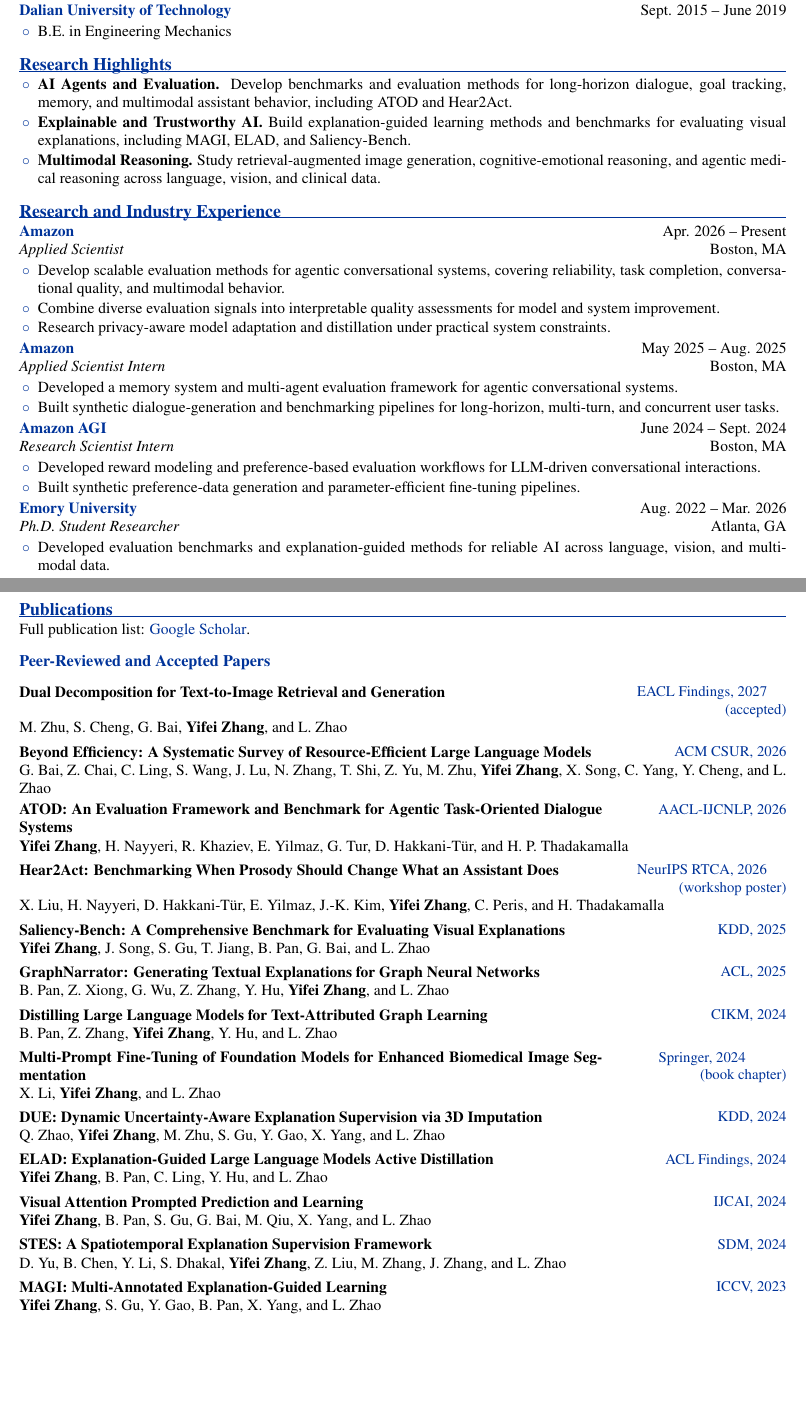
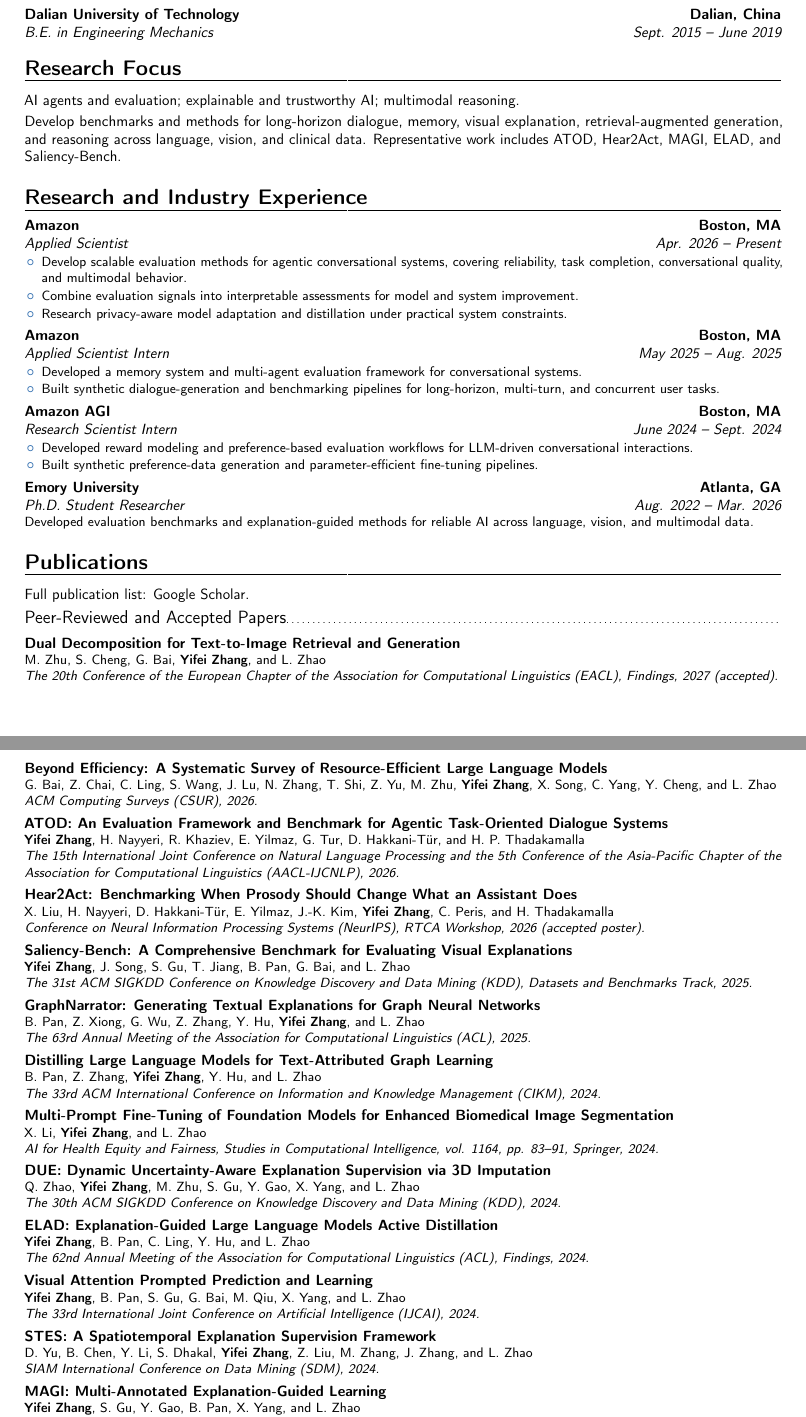
Before and after one commit to yifeizhangcs/yifeizhangcs.github.io, a LaTeX CV (resume/cv.tex): two parts of pages 1 and 2 of 3, joined at a grey line, cut so that both start at the same text, the shorter picture padded with empty space. Compiled offline with pdfLaTeX.

Commit message:
Adopt moderncv layout and standardize publication venue names

```diff
--- a/resume/cv.tex
+++ b/resume/cv.tex
@@ -70,31 +35,29 @@
-\cveducation{Dalian University of Technology}{Sept. 2015 -- June 2019}{B.E. in Engineering Mechanics}{}
+\cventry{Aug. 2022 -- Mar. 2026}{Ph.D. in Computer Science}{Emory University}{Atlanta, GA}{}{Advisor: \href{http://cs.emory.edu/~lzhao41/index.htm}{Prof. Liang Zhao}\\
+Dissertation: \href{https://etd.library.emory.edu/concern/etds/3197xn83d?locale=en}{Benchmarking, Correcting, and Accelerating AI Reasoning across Diverse Modalities}}
+\cventry{Sept. 2020 -- Dec. 2021}{M.S. in Data Science}{Columbia University}{New York, NY}{}{}
+\cventry{Aug. 2019 -- May 2020}{Master of Engineering Management}{Duke University}{Durham, NC}{}{}
+\cventry{Sept. 2015 -- June 2019}{B.E. in Engineering Mechanics}{Dalian University of Technology}{Dalian, China}{}{}
 
-\section{Research Highlights}
-\begin{itemize}
-\item \textbf{AI Agents and Evaluation.} Develop benchmarks and evaluation methods for long-horizon dialogue, goal tracking, memory, and multimodal assistant behavior, including ATOD and Hear2Act.
-\item \textbf{Explainable and Trustworthy AI.} Build explanation-guided learning methods and benchmarks for evaluating visual explanations, including MAGI, ELAD, and Saliency-Bench.
-\item \textbf{Multimodal Reasoning.} Study retrieval-augmented image generation, cognitive-emotional reasoning, and agentic medical reasoning across language, vision, and clinical data.
-\end{itemize}
+\section{Research Focus}
+\cvitem{}{AI agents and evaluation; explainable and trustworthy AI; multimodal reasoning.}
+\cvitem{}{Develop benchmarks and methods for long-horizon dialogue, memory, visual explanation, retrieval-augmented generation, and reasoning across language, vision, and clinical data. Representative work includes ATOD, Hear2Act, MAGI, ELAD, and Saliency-Bench.}
 
 \section{Research and Industry Experience}
-\cvposition{Amazon}{Apr. 2026 -- Present}{Applied Scientist}{Boston, MA}
+\cventry{Apr. 2026 -- Present}{Applied Scientist}{Amazon}{Boston, MA}{}{
 \begin{itemize}
 \item Develop scalable evaluation methods for agentic conversational systems, covering reliability, task completion, conversational quality, and multimodal behavior.
-\item Combine diverse evaluation signals into interpretable quality assessments for model and system improvement.
+\item Combine evaluation signals into interpretable assessments for model and system improvement.
 \item Research privacy-aware model adaptation and distillation under practical system constraints.
-\end{itemize}
-\cvposition{Amazon}{May 2025 -- Aug. 2025}{Applied Scientist Intern}{Boston, MA}
+\end{itemize}}
+\cventry{May 2025 -- Aug. 2025}{Applied Scientist Intern}{Amazon}{Boston, MA}{}{
 \begin{itemize}
-\item Developed a memory system and multi-agent evaluation framework for agentic conversational systems.
+\item Developed a memory system and multi-agent evaluation framework for conversational systems.
 \item Built synthetic dialogue-generation and benchmarking pipelines for long-horizon, multi-turn, and concurrent user tasks.
-\end{itemize}
-\cvposition{Amazon AGI}{June 2024 -- Sept. 2024}{Research Scientist Intern}{Boston, MA}
+\end{itemize}}
+\cventry{June 2024 -- Sept. 2024}{Research Scientist Intern}{Amazon AGI}{Boston, MA}{}{
 \begin{itemize}
 \item Developed reward modeling and preference-based evaluation workflows for LLM-driven conversational interactions.
 \item Built synthetic preference-data generation and parameter-efficient fine-tuning pipelines.
-\end{itemize}
-\cvposition{Emory University}{Aug. 2022 -- Mar. 2026}{Ph.D. Student Researcher}{Atlanta, GA}
-\begin{itemize}
-\item Developed evaluation benchmarks and explanation-guided methods for reliable AI across language, vision, and multimodal data.
-\end{itemize}
+\end{itemize}}
+\cventry{Aug. 2022 -- Mar. 2026}{Ph.D. Student Researcher}{Emory University}{Atlanta, GA}{}{Developed evaluation benchmarks and explanation-guided methods for reliable AI across language, vision, and multimodal data.}
 
@@ -102,33 +64,32 @@
 \section{Publications}
-Full publication list: \href{https://scholar.google.com/citations?user=y5FkC7cAAAAJ&hl=en}{Google Scholar}.
-\subsection*{Peer-Reviewed and Accepted Papers}
-\cvpub{Dual Decomposition for Text-to-Image Retrieval and Generation}{M. Zhu, S. Cheng, G. Bai, \textbf{Yifei Zhang}, and L. Zhao}{EACL Findings, 2027\newline(accepted)}{https://arxiv.org/abs/2505.21956}
+\cvitem{}{Full publication list: \href{https://scholar.google.com/citations?user=y5FkC7cAAAAJ&hl=en}{Google Scholar}.}
+\subsection{Peer-Reviewed and Accepted Papers}
+\cvpaper{Dual Decomposition for Text-to-Image Retrieval and Generation}{M. Zhu, S. Cheng, G. Bai, \textbf{Yifei Zhang}, and L. Zhao}{The 20th Conference of the European Chapter of the Association for Computational Linguistics (EACL), Findings, 2027 (accepted).}{https://arxiv.org/abs/2505.21956}
 
-\cvpub{Beyond Efficiency: A Systematic Survey of Resource-Efficient Large Language Models}{G. Bai, Z. Chai, C. Ling, S. Wang, J. Lu, N. Zhang, T. Shi, Z. Yu, M. Zhu, \textbf{Yifei Zhang}, X. Song, C. Yang, Y. Cheng, and L. Zhao}{ACM CSUR, 2026}{https://dl.acm.org/doi/10.1145/3845797}
+\cvpaper{Beyond Efficiency: A Systematic Survey of Resource-Efficient Large Language Models}{G. Bai, Z. Chai, C. Ling, S. Wang, J. Lu, N. Zhang, T. Shi, Z. Yu, M. Zhu, \textbf{Yifei Zhang}, X. Song, C. Yang, Y. Cheng, and L. Zhao}{ACM Computing Surveys (CSUR), 2026.}{https://dl.acm.org/doi/10.1145/3845797}
 
-\cvpub{ATOD: An Evaluation Framework and Benchmark for Agentic Task-Oriented Dialogue Systems}{\textbf{Yifei Zhang}, H. Nayyeri, R. Khaziev, E. Yilmaz, G. Tur, D. Hakkani-T\"ur, and H. P. Thadakamalla}{AACL-IJCNLP, 2026}{https://aclanthology.org/2026.aacl-long.109/}
+\cvpaper{ATOD: An Evaluation Framework and Benchmark for Agentic Task-Oriented Dialogue Systems}{\textbf{Yifei Zhang}, H. Nayyeri, R. Khaziev, E. Yilmaz, G. Tur, D. Hakkani-T\"ur, and H. P. Thadakamalla}{The 15th International Joint Conference on Natural Language Processing and the 5th Conference of the Asia-Pacific Chapter of the Association for Computational Linguistics (AACL-IJCNLP), 2026.}{https://aclanthology.org/2026.aacl-long.109/}
 
-\cvpub{Hear2Act: Benchmarking When Prosody Should Change What an Assistant Does}{X. Liu, H. Nayyeri, D. Hakkani-T\"ur, E. Yilmaz, J.-K. Kim, \textbf{Yifei Zhang}, C. Peris, and H. Thadakamalla}{NeurIPS RTCA, 2026\newline(workshop poster)}{https://arxiv.org/abs/2608.19515}
+\cvpaper{Hear2Act: Benchmarking When Prosody Should Change What an Assistant Does}{X. Liu, H. Nayyeri, D. Hakkani-T\"ur, E. Yilmaz, J.-K. Kim, \textbf{Yifei Zhang}, C. Peris, and H. Thadakamalla}{Conference on Neural Information Processing Systems (NeurIPS), RTCA Workshop, 2026 (accepted poster).}{https://arxiv.org/abs/2608.19515}
 
-\cvpub{Saliency-Bench: A Comprehensive Benchmark for Evaluating Visual Explanations}{\textbf{Yifei Zhang}, J. Song, S. Gu, T. Jiang, B. Pan, G. Bai, and L. Zhao}{KDD, 2025}{https://dl.acm.org/doi/10.1145/3711896.3737414}
+\cvpaper{Saliency-Bench: A Comprehensive Benchmark for Evaluating Visual Explanations}{\textbf{Yifei Zhang}, J. Song, S. Gu, T. Jiang, B. Pan, G. Bai, and L. Zhao}{The 31st ACM SIGKDD Conference on Knowledge Discovery and Data Mining (KDD), Datasets and Benchmarks Track, 2025.}{https://dl.acm.org/doi/10.1145/3711896.3737414}
 
-\cvpub{GraphNarrator: Generating Textual Explanations for Graph Neural Networks}{B. Pan, Z. Xiong, G. Wu, Z. Zhang, Y. Hu, \textbf{Yifei Zhang}, and L. Zhao}{ACL, 2025}{https://arxiv.org/abs/2410.15268}
+\cvpaper{GraphNarrator: Generating Textual Explanations for Graph Neural Networks}{B. Pan, Z. Xiong, G. Wu, Z. Zhang, Y. Hu, \textbf{Yifei Zhang}, and L. Zhao}{The 63rd Annual Meeting of the Association for Computational Linguistics (ACL), 2025.}{https://arxiv.org/abs/2410.15268}
 
-\cvpub{Distilling Large Language Models for Text-Attributed Graph Learning}{B. Pan, Z. Zhang, \textbf{Yifei Zhang}, Y. Hu, and L. Zhao}{CIKM, 2024}{https://arxiv.org/abs/2402.12022}
+\cvpaper{Distilling Large Language Models for Text-Attributed Graph Learning}{B. Pan, Z. Zhang, \textbf{Yifei Zhang}, Y. Hu, and L. Zhao}{The 33rd ACM International Conference on Information and Knowledge Management (CIKM), 2024.}{https://arxiv.org/abs/2402.12022}
 
-\cvpub{Multi-Prompt Fine-Tuning of Foundation Models for Enhanced Biomedical Image Segmentation}{X. Li, \textbf{Yifei Zhang}, and L. Zhao}{Springer, 2024\newline(book chapter)}{}
+\cvpaper{Multi-Prompt Fine-Tuning of Foundation Models for Enhanced Biomedical Image Segmentation}{X. Li, \textbf{Yifei Zhang}, and L. Zhao}{AI for Health Equity and Fairness, Studies in Computational Intelligence, vol. 1164, pp. 83--91, Springer, 2024.}{}
 
-\cvpub{DUE: Dynamic Uncertainty-Aware Explanation Supervision via 3D Imputation}{Q. Zhao, \textbf{Yifei Zhang}, M. Zhu, S. Gu, Y. Gao, X. Yang, and L. Zhao}{KDD, 2024}{https://arxiv.org/abs/2403.10831}
+\cvpaper{DUE: Dynamic Uncertainty-Aware Explanation Supervision via 3D Imputation}{Q. Zhao, \textbf{Yifei Zhang}, M. Zhu, S. Gu, Y. Gao, X. Yang, and L. Zhao}{The 30th ACM SIGKDD Conference on Knowledge Discovery and Data Mining (KDD), 2024.}{https://arxiv.org/abs/2403.10831}
 
-\cvpub{ELAD: Explanation-Guided Large Language Models Active Distillation}{\textbf{Yifei Zhang}, B. Pan, C. Ling, Y. Hu, and L. Zhao}{ACL Findings, 2024}{https://aclanthology.org/2024.findings-acl.264/}
+\cvpaper{ELAD: Explanation-Guided Large Language Models Active Distillation}{\textbf{Yifei Zhang}, B. Pan, C. Ling, Y. Hu, and L. Zhao}{The 62nd Annual Meeting of the Association for Computational Linguistics (ACL), Findings, 2024.}{https://aclanthology.org/2024.findings-acl.264/}
 
-\cvpub{Visual Attention Prompted Prediction and Learning}{\textbf{Yifei Zhang}, B. Pan, S. Gu, G. Bai, M. Qiu, X. Yang, and L. Zhao}{IJCAI, 2024}{https://www.ijcai.org/proceedings/2024/610}
+\cvpaper{Visual Attention Prompted Prediction and Learning}{\textbf{Yifei Zhang}, B. Pan, S. Gu, G. Bai, M. Qiu, X. Yang, and L. Zhao}{The 33rd International Joint Conference on Artificial Intelligence (IJCAI), 2024.}{https://www.ijcai.org/proceedings/2024/610}
 
-\cvpub{STES: A Spatiotemporal Explanation Supervision Framework}{D. Yu, B. Chen, Y. Li, S. Dhakal, \textbf{Yifei Zhang}, Z. Liu, M. Zhang, J. Zhang, and L. Zhao}{SDM, 2024}{https://epubs.siam.org/doi/10.1137/1.9781611978032.9}
+\cvpaper{STES: A Spatiotemporal Explanation Supervision Framework}{D. Yu, B. Chen, Y. Li, S. Dhakal, \textbf{Yifei Zhang}, Z. Liu, M. Zhang, J. Zhang, and L. Zhao}{SIAM International Conference on Data Mining (SDM), 2024.}{https://epubs.siam.org/doi/10.1137/1.9781611978032.9}
 
-\cvpub{MAGI: Multi-Annotated Explanation-Guided Learning}{\textbf{Yifei Zhang}, S. Gu, Y. Gao, B. Pan, X. Yang, and L. Zhao}{ICCV, 2023}{https://openaccess.thecvf.com/content/ICCV2023/papers/Zhang_MAGI_Multi-Annotated_Explanation-Guided_Learning_ICCV_2023_paper.pdf}
+\cvpaper{MAGI: Multi-Annotated Explanation-Guided Learning}{\textbf{Yifei Zhang}, S. Gu, Y. Gao, B. Pan, X. Yang, and L. Zhao}{IEEE/CVF International Conference on Computer Vision (ICCV), 2023.}{https://openaccess.thecvf.com/content/ICCV2023/papers/Zhang_MAGI_Multi-Annotated_Explanation-Guided_Learning_ICCV_2023_paper.pdf}
 
-\cvpub{ESSA: Explanation Iterative Supervision via Saliency-Guided Data Augmentation}{S. Gu, \textbf{Yifei Zhang}, Y. Gao, X. Yang, and L. Zhao}{KDD, 2023}{https://dl.acm.org/doi/10.1145/3580305.3599336}
+\cvpaper{ESSA: Explanation Iterative Supervision via Saliency-Guided Data Augmentation}{S. Gu, \textbf{Yifei Zhang}, Y. Gao, X. Yang, and L. Zhao}{The 29th ACM SIGKDD Conference on Knowledge Discovery and Data Mining (KDD), 2023.}{https://dl.acm.org/doi/10.1145/3580305.3599336}
 
-\newpage
 \section{Preprints}
@@ -144 +105,2 @@
 
+\cvpaper{SurroCBM: Concept Bottleneck Surrogate Models for Generative Post-hoc Explanation}{B. Pan, Z. Liu, \textbf{Yifei Zhang}, and L. Zhao}{arXiv:2310.07698, 2023.}{https://arxiv.org/abs/2310.07698}
```
Also changed, not shown: _config.yml (+1 -1 lines), _data/publications.yml (+4 -4 lines), assets/files/resume_Yifei.pdf, resume/README.md, resume/cv.tex (93 more changed lines).
